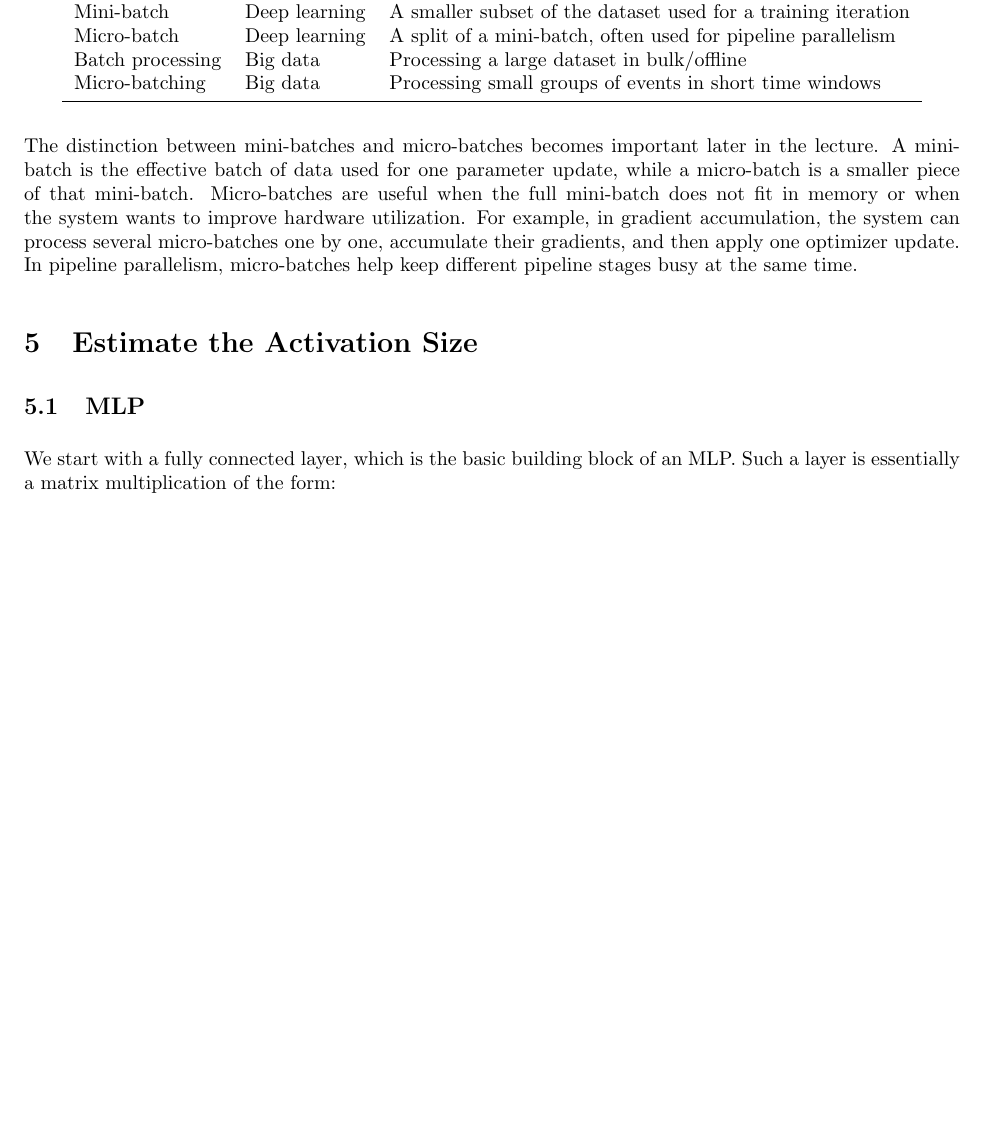
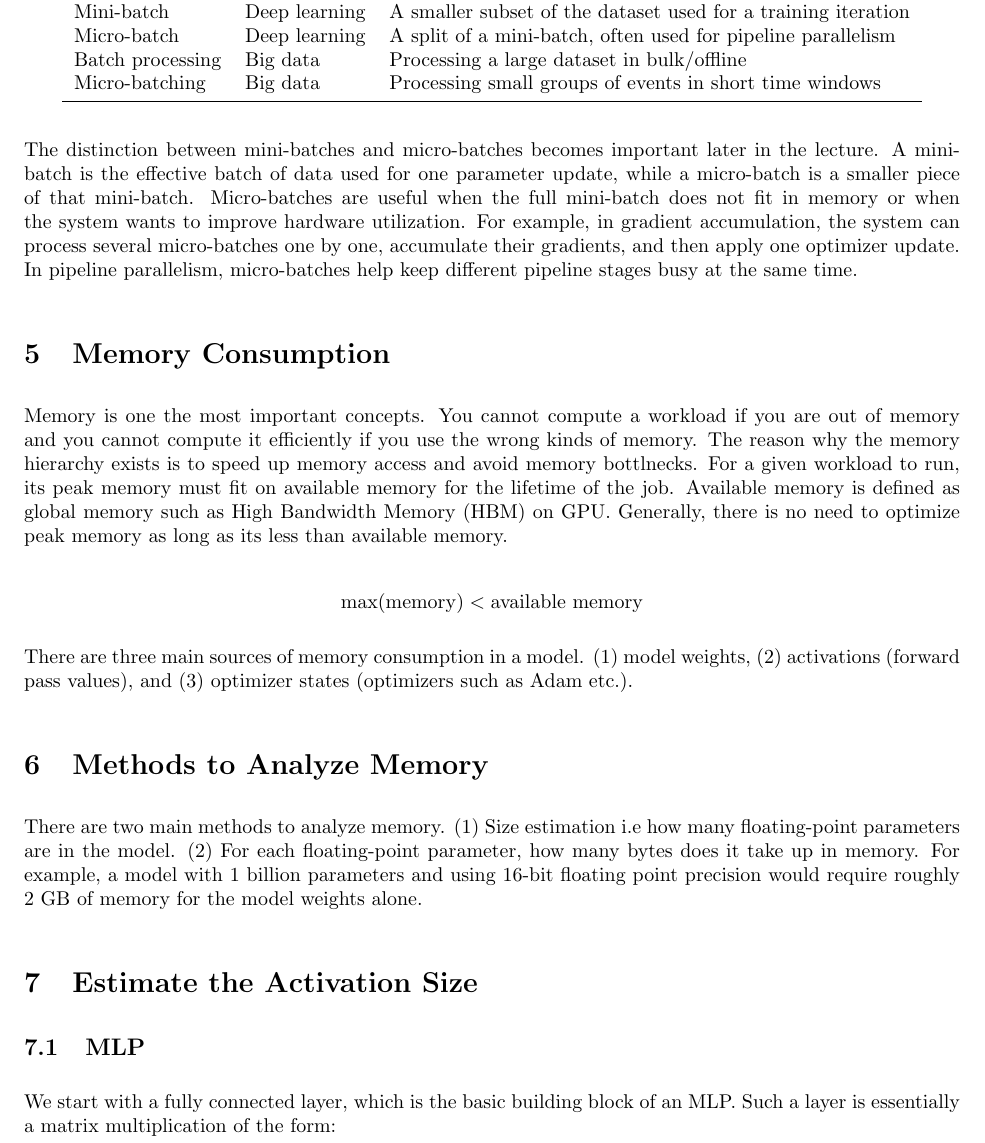
Before and after one commit to Yr-Nemsis/cse291a_apr23_scribe, a LaTeX document (main.tex, which reads person2.tex): part of page 3 of 4 before the commit and part of page 3 of 5 after it, cut so that both start at the same text, the shorter picture padded with empty space. Compiled offline with pdfLaTeX.

Commit message:
person 2

```diff
--- /dev/null
+++ b/person2.tex
@@ -0,0 +1,10 @@
+\section{Memory Consumption}
+Memory is one the most important concepts.  You cannot compute a workload if you are out of memory and you cannot compute it efficiently if you use the wrong kinds of memory.  The reason why the memory hierarchy exists is to speed up memory access and avoid memory bottlnecks. For a given workload to run, its peak memory must fit on available memory for the lifetime of the job. Available memory is defined as global memory such as High Bandwidth Memory (HBM) on GPU. Generally, there is no need to optimize peak memory as long as its less than available memory.
+
+$$ \max(\mathrm{memory}) < \mathrm{available\ memory} $$
+
+There are three main sources of memory consumption in a model. (1) model weights, (2) activations (forward pass values), and (3) optimizer states (optimizers such as Adam etc.).
+
+
+\section{Methods to Analyze Memory}
+There are two main methods to analyze memory. (1) Size estimation i.e how many floating-point parameters are in the model. (2) For each floating-point parameter, how many bytes does it take up in memory.  For example, a model with 1 billion parameters and using 16-bit floating point precision would require roughly 2 GB of memory for the model weights alone.
```
Also changed, not shown: main.tex (+1 -0 lines).
